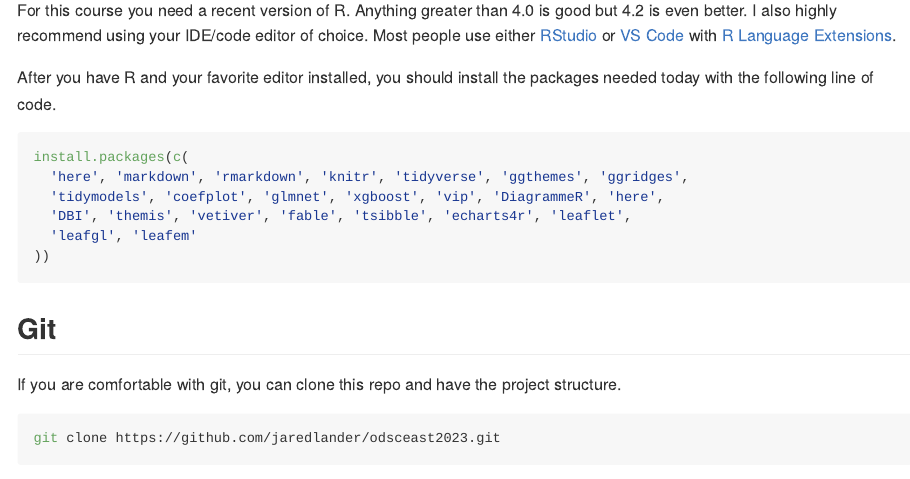
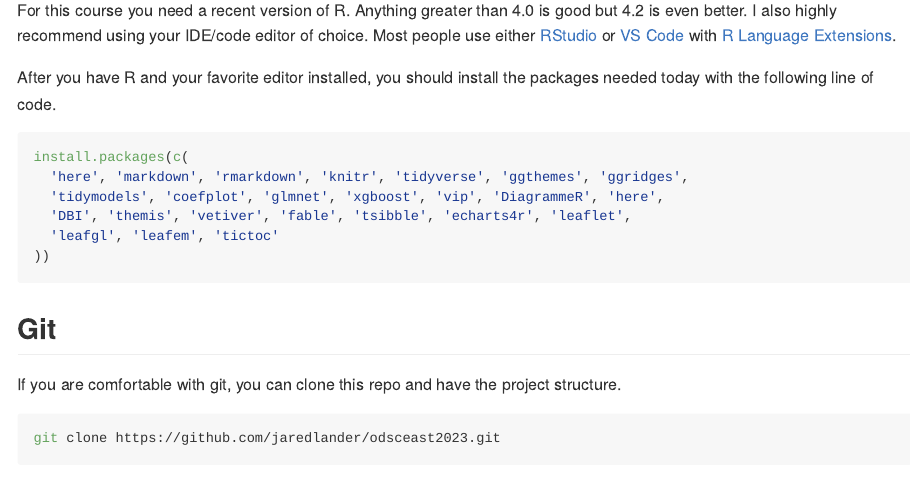
Before and after one commit to jaredlander/odsceast2023, an R Markdown document (README.Rmd): the page in a window 1100 px wide, from 500 px down. Rendered offline with R 4.5, knitr and Pandoc, with nearby package versions; long lines of code are wrapped.

Commit message:
Added tictoc to needed packages

````diff
--- a/README.Rmd
+++ b/README.Rmd
@@ -40,7 +40,7 @@ install.packages(c(
   'here', 'markdown', 'rmarkdown', 'knitr', 'tidyverse', 'ggthemes', 'ggridges',
   'tidymodels', 'coefplot', 'glmnet', 'xgboost', 'vip', 'DiagrammeR', 'here',
   'DBI', 'themis', 'vetiver', 'fable', 'tsibble', 'echarts4r', 'leaflet',
-  'leafgl', 'leafem'
+  'leafgl', 'leafem', 'tictoc'
 ))
 ```
 
````
Also changed, not shown: prep/packages.r (+1 -0 lines), 1 other file.
